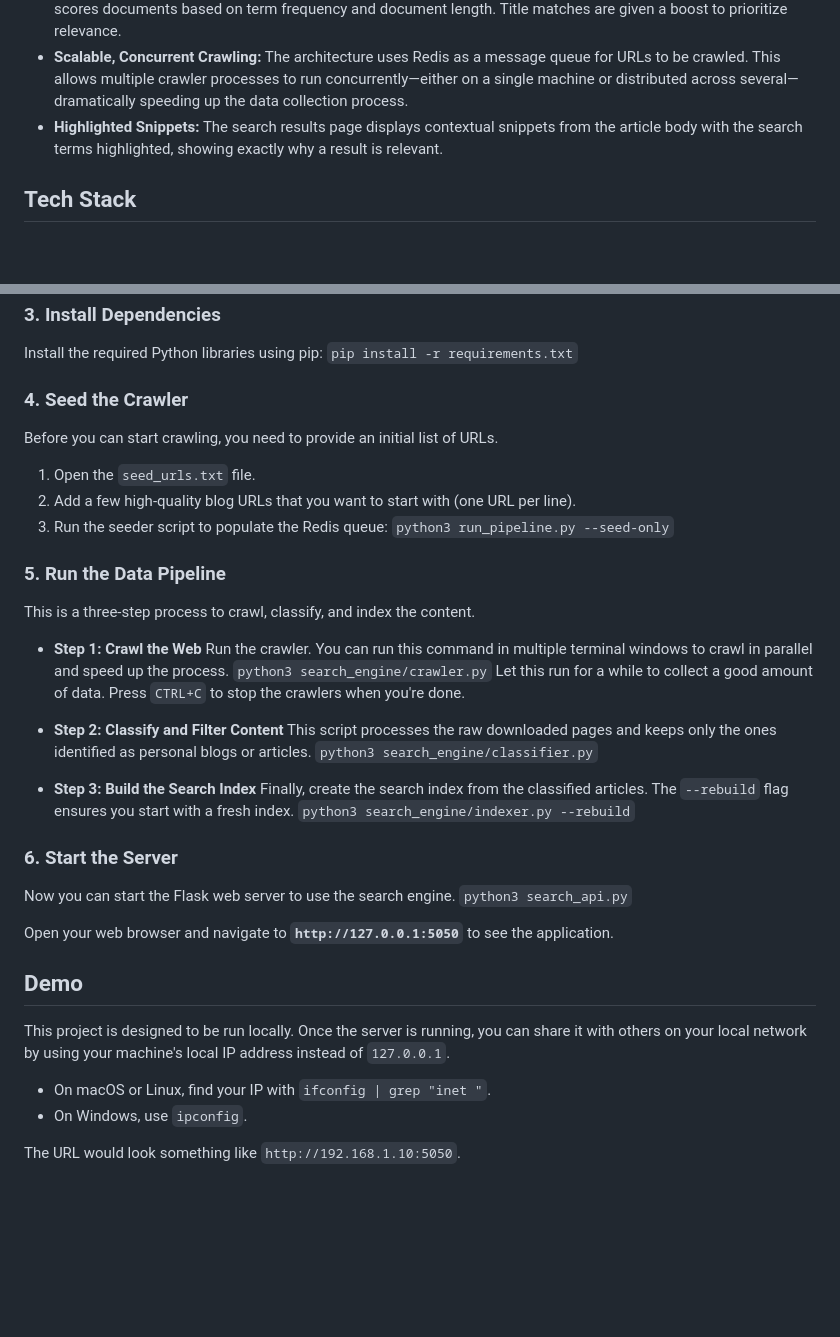
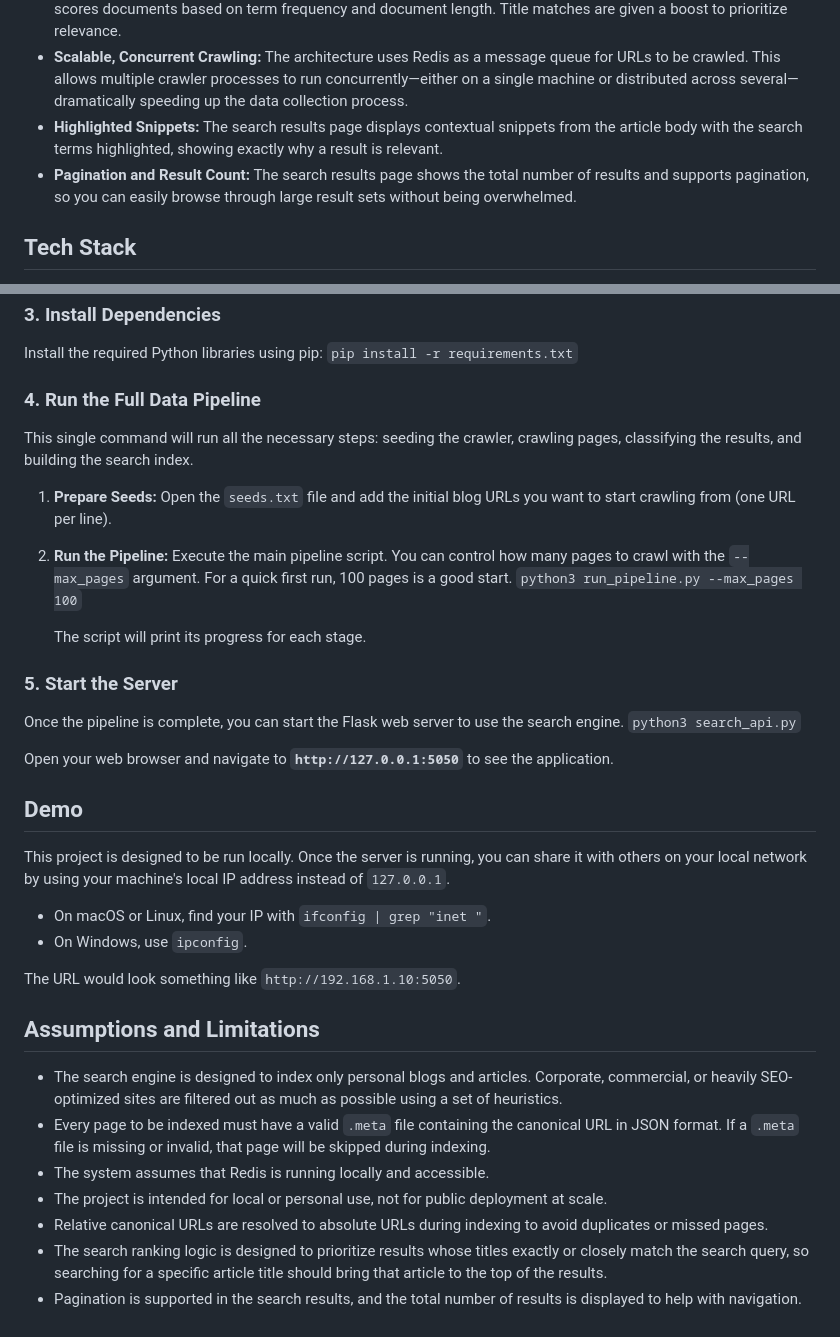
Before and after one commit to HexaHera/Bloggg-Engine, a Markdown page: README.md, 2 parts joined by grey strips. GitHub-like rendering; blank space fills up the shorter version.

Commit message:
feat: Finalizing project structure, Improved UI by adding cound results and pagination feature with updated Readme.md

```diff
--- a/README.md
+++ b/README.md
@@ -13,6 +13,7 @@ The system works by crawling a list of seed URLs, discovering new pages, and the
 -   **Intelligent Ranking:** Results are ranked using the industry-standard Okapi BM25F algorithm, which intelligently scores documents based on term frequency and document length. Title matches are given a boost to prioritize relevance.
 -   **Scalable, Concurrent Crawling:** The architecture uses Redis as a message queue for URLs to be crawled. This allows multiple crawler processes to run concurrently—either on a single machine or distributed across several—dramatically speeding up the data collection process.
 -   **Highlighted Snippets:** The search results page displays contextual snippets from the article body with the search terms highlighted, showing exactly why a result is relevant.
+-   **Pagination and Result Count:** The search results page shows the total number of results and supports pagination, so you can easily browse through large result sets without being overwhelmed.
 
 ## Tech Stack
 
@@ -47,31 +48,18 @@ For other operating systems, please follow the official Redis installation guide
 Install the required Python libraries using pip:
 `pip install -r requirements.txt`
 
-### 4. Seed the Crawler
-Before you can start crawling, you need to provide an initial list of URLs.
-1.  Open the `seed_urls.txt` file.
-2.  Add a few high-quality blog URLs that you want to start with (one URL per line).
-3.  Run the seeder script to populate the Redis queue:
-    `python3 run_pipeline.py --seed-only`
+### 4. Run the Full Data Pipeline
+This single command will run all the necessary steps: seeding the crawler, crawling pages, classifying the results, and building the search index.
 
-### 5. Run the Data Pipeline
-This is a three-step process to crawl, classify, and index the content.
+1.  **Prepare Seeds:** Open the `seeds.txt` file and add the initial blog URLs you want to start crawling from (one URL per line).
 
--   **Step 1: Crawl the Web**
-    Run the crawler. You can run this command in multiple terminal windows to crawl in parallel and speed up the process.
-    `python3 search_engine/crawler.py`
-    Let this run for a while to collect a good amount of data. Press `CTRL+C` to stop the crawlers when you're done.
+2.  **Run the Pipeline:** Execute the main pipeline script. You can control how many pages to crawl with the `--max_pages` argument. For a quick first run, 100 pages is a good start.
+    `python3 run_pipeline.py --max_pages 100`
 
--   **Step 2: Classify and Filter Content**
-    This script processes the raw downloaded pages and keeps only the ones identified as personal blogs or articles.
-    `python3 search_engine/classifier.py`
+    The script will print its progress for each stage.
 
--   **Step 3: Build the Search Index**
-    Finally, create the search index from the classified articles. The `--rebuild` flag ensures you start with a fresh index.
-    `python3 search_engine/indexer.py --rebuild`
-
-### 6. Start the Server
-Now you can start the Flask web server to use the search engine.
+### 5. Start the Server
+Once the pipeline is complete, you can start the Flask web server to use the search engine.
 `python3 search_api.py`
 
 Open your web browser and navigate to **`http://127.0.0.1:5050`** to see the application.
@@ -84,3 +72,13 @@ This project is designed to be run locally. Once the server is running, you can
 -   On Windows, use `ipconfig`.
 
 The URL would look something like `http://192.168.1.10:5050`.
+
+## Assumptions and Limitations
+
+-   The search engine is designed to index only personal blogs and articles. Corporate, commercial, or heavily SEO-optimized sites are filtered out as much as possible using a set of heuristics.
+-   Every page to be indexed must have a valid `.meta` file containing the canonical URL in JSON format. If a `.meta` file is missing or invalid, that page will be skipped during indexing.
+-   The system assumes that Redis is running locally and accessible.
+-   The project is intended for local or personal use, not for public deployment at scale.
+-   Relative canonical URLs are resolved to absolute URLs during indexing to avoid duplicates or missed pages.
+-   The search ranking logic is designed to prioritize results whose titles exactly or closely match the search query, so searching for a specific article title should bring that article to the top of the results.
+-   Pagination is supported in the search results, and the total number of results is displayed to help with navigation.
```
